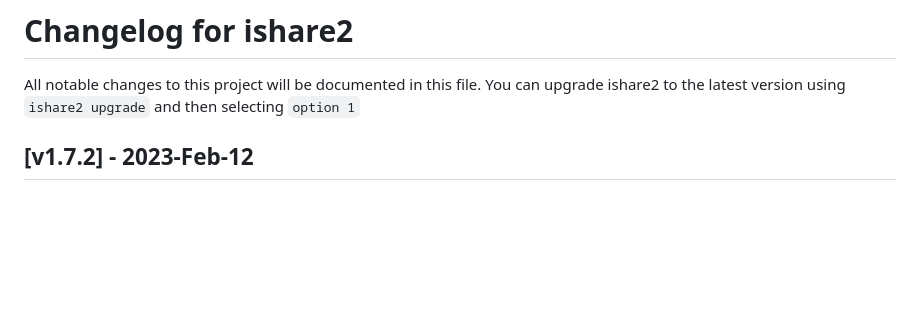
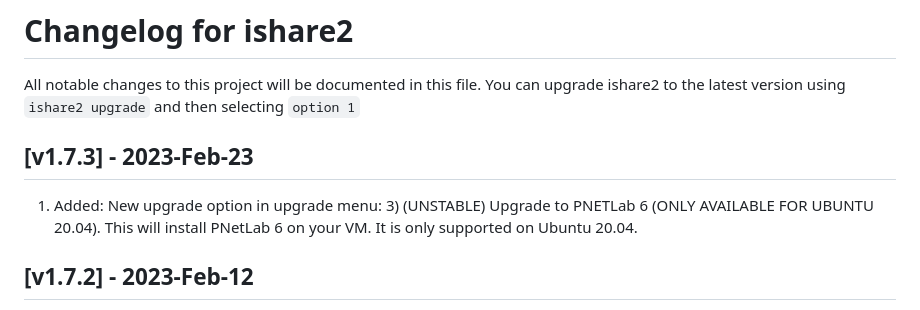
Before and after one commit to pnetlabrepo/ishare2, a Markdown page: CHANGELOG.md, the part around the change. GitHub-like rendering; blank space fills up the shorter version.

Commit message:
Added new upgrade option in changelog

```diff
--- a/CHANGELOG.md
+++ b/CHANGELOG.md
@@ -1,6 +1,10 @@
 # Changelog for ishare2
 
 All notable changes to this project will be documented in this file. You can upgrade ishare2 to the latest version using `ishare2 upgrade` and then selecting `option 1`
+
+## [v1.7.3] - 2023-Feb-23
+
+1) Added: New upgrade option in upgrade menu: 3) (UNSTABLE) Upgrade to PNETLab 6 (ONLY AVAILABLE FOR UBUNTU 20.04). This will install PNetLab 6 on your VM. It is only supported on Ubuntu 20.04.
 
 ## [v1.7.2] - 2023-Feb-12
 
```
